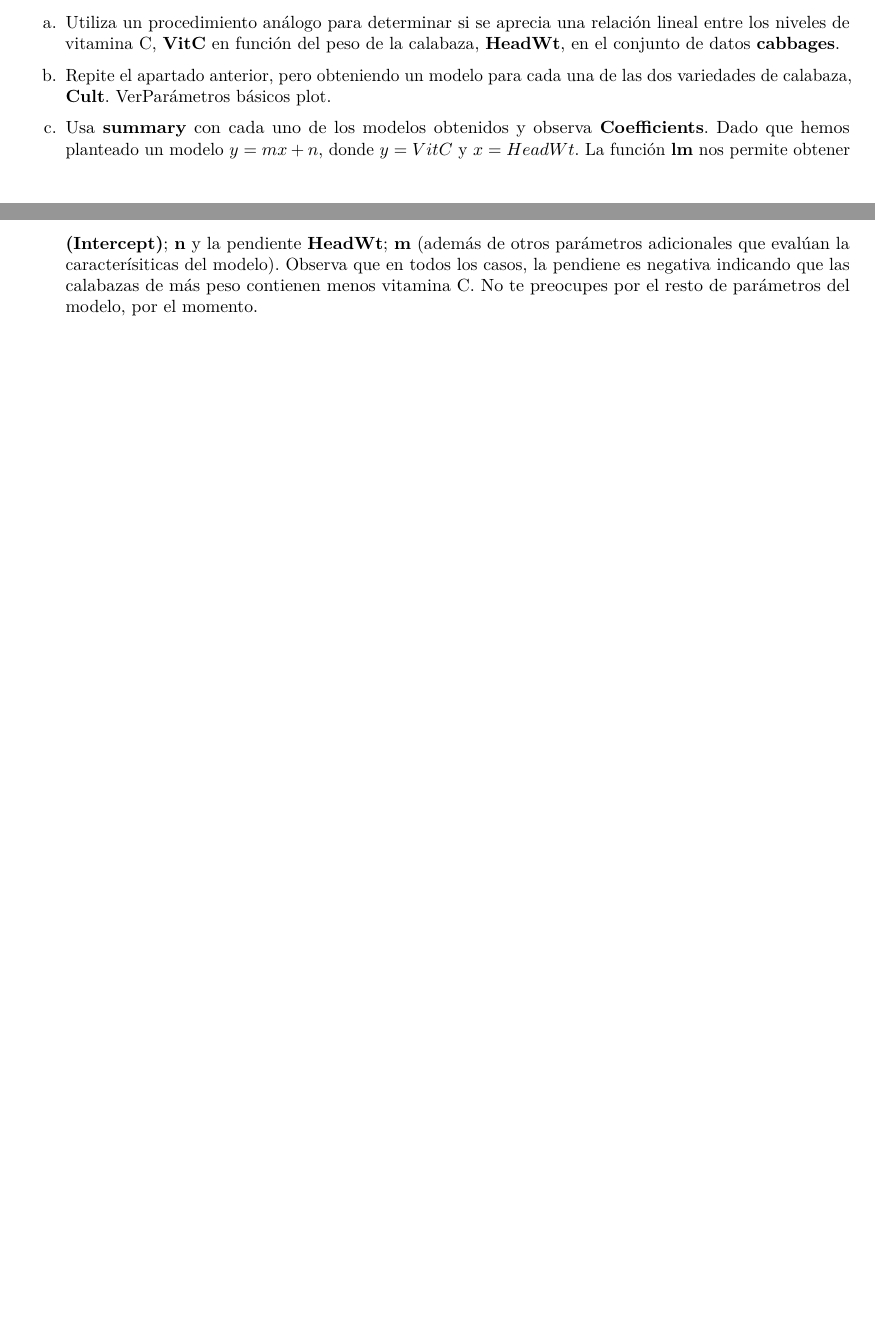
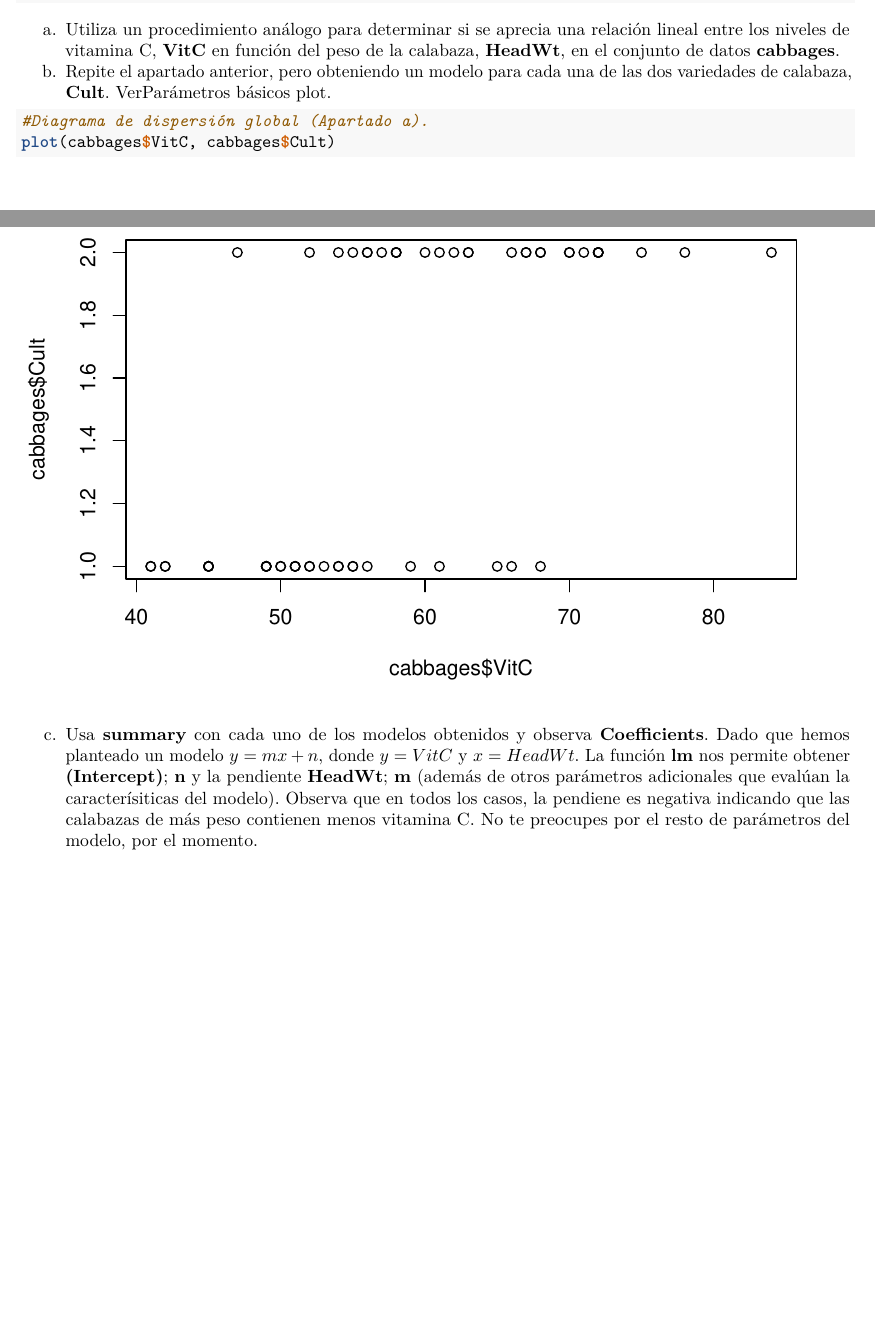
Before and after one commit to dacasan5/SolucionesTema1, an R Markdown document (BoletinTema1ALUMNO.Rmd): two parts of pages 12 and 13 of 13, joined at a grey line, cut so that both start at the same text. Rendered offline with R 4.5, knitr and Pandoc, then LaTeX, with nearby package versions.

Commit message:
Ejercicio 7 apartado a

````diff
--- a/BoletinTema1ALUMNO.Rmd
+++ b/BoletinTema1ALUMNO.Rmd
@@ -263,21 +252,8 @@ b.  Repite el apartado anterior, pero obteniendo un modelo para cada una de las
 
 ```{r}
 
-
-
-
-
-
-
-
-
-
-
-
-
-
-
-
+#Diagrama de dispersión global (Apartado a).
+plot(cabbages$VitC, cabbages$Cult)
 ```
 
 c.  Usa **summary** con cada uno de los modelos obtenidos y observa **Coefficients**. Dado que hemos planteado un modelo $y=mx+n$, donde $y=VitC$ y $x=HeadWt$. La función **lm** nos permite obtener **(Intercept)**; **n** y la pendiente **HeadWt**; **m** (además de otros parámetros adicionales que evalúan la caracterísiticas del modelo). Observa que en todos los casos, la pendiene es negativa indicando que las calabazas de más peso contienen menos vitamina C. No te preocupes por el resto de parámetros del modelo, por el momento.
````
Also changed, not shown: BoletinTema1ALUMNO.Rmd (11 more changed lines).
